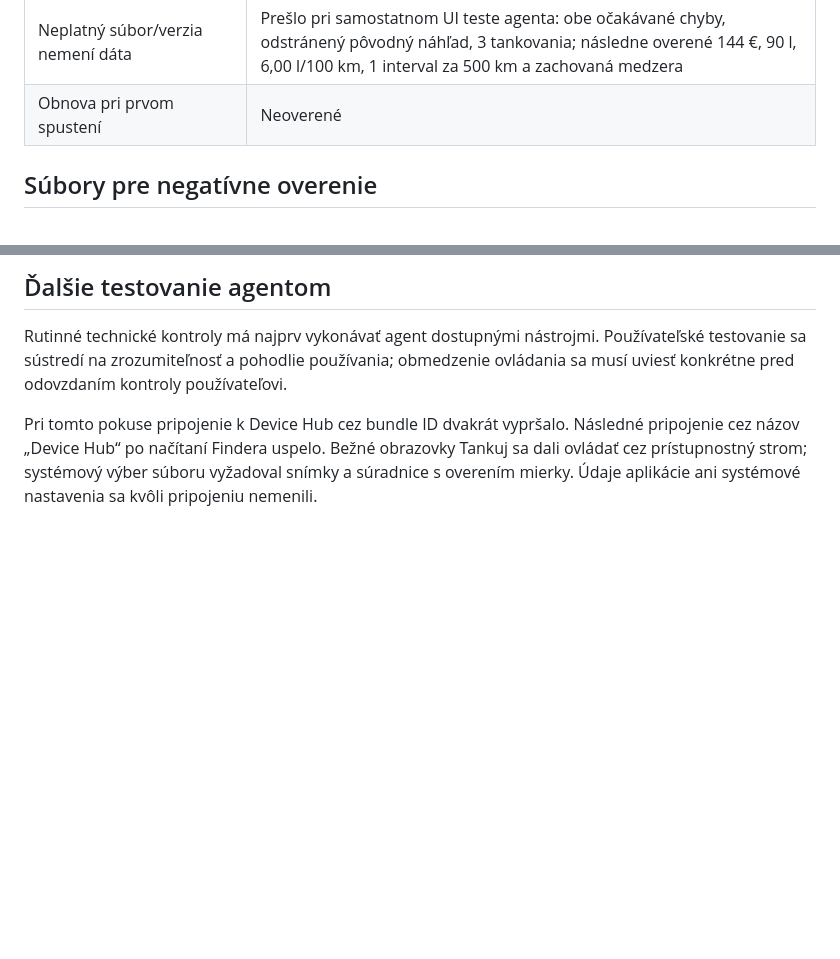
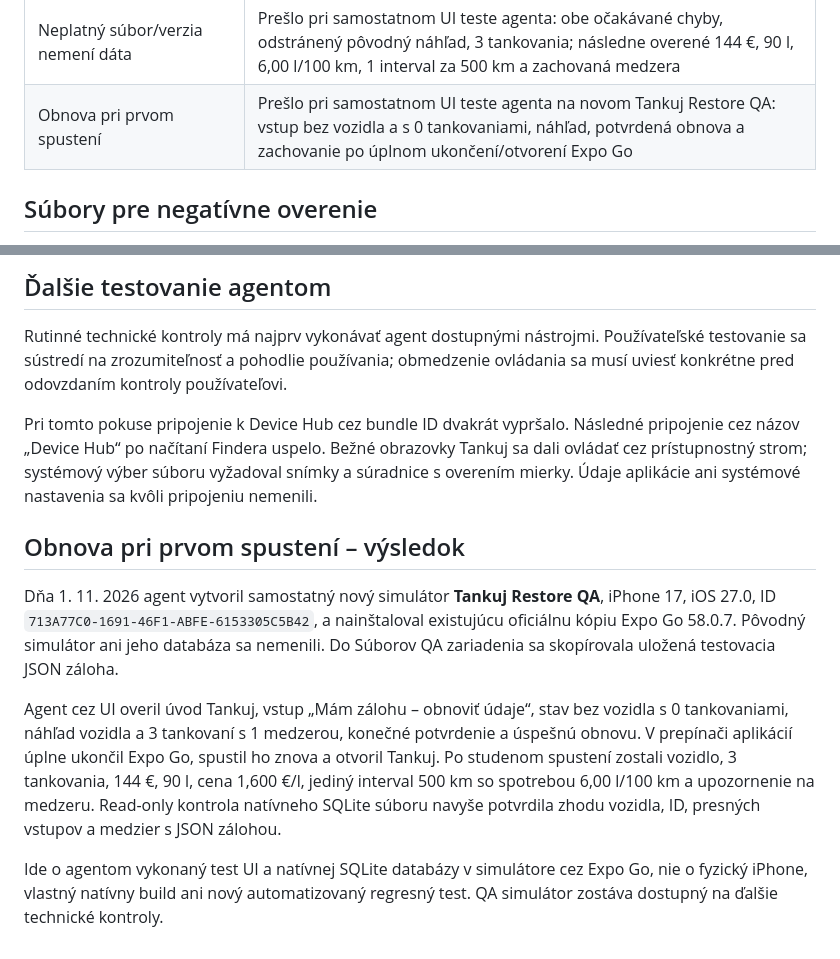
Before and after one commit to vgodaly/tankuj, a Markdown page: docs/manual-backup-verification.md, 2 parts joined by grey strips. Rendered like a GitHub page; blank space fills up the shorter version.

Commit message:
docs: verify restore on a fresh simulator

```diff
--- a/docs/manual-backup-verification.md
+++ b/docs/manual-backup-verification.md
@@ -28,7 +28,7 @@ Použi testovaciu históriu po [základnom scenári](manual-verification.md): A
 | Úplná obnova, ceny, súhrny a medzery | Prešlo podľa používateľa: E sa vrátil z 50 € na 48 €, platby zo 146 € na 144 €; 3 tankovania, 90 l, spotreba 6,00 l/100 km za 500 km, 1 interval a upozornenie na staršiu medzeru |
 | Zachovanie obnovy po zatvorení/otvorení | Prešlo podľa používateľa: rovnaký obnovený stav po úplnom zatvorení a otvorení Expo Go |
 | Neplatný súbor/verzia nemení dáta | Prešlo pri samostatnom UI teste agenta: obe očakávané chyby, odstránený pôvodný náhľad, 3 tankovania; následne overené 144 €, 90 l, 6,00 l/100 km, 1 interval za 500 km a zachovaná medzera |
-| Obnova pri prvom spustení | Neoverené |
+| Obnova pri prvom spustení | Prešlo pri samostatnom UI teste agenta na novom Tankuj Restore QA: vstup bez vozidla a s 0 tankovaniami, náhľad, potvrdená obnova a zachovanie po úplnom ukončení/otvorení Expo Go |
 
 ## Súbory pre negatívne overenie
 
@@ -44,3 +44,11 @@ V Node bolo overené odmietnutie oboch súborov s uvedenými správami bez prís
 Rutinné technické kontroly má najprv vykonávať agent dostupnými nástrojmi. Používateľské testovanie sa sústredí na zrozumiteľnosť a pohodlie používania; obmedzenie ovládania sa musí uviesť konkrétne pred odovzdaním kontroly používateľovi.
 
 Pri tomto pokuse pripojenie k Device Hub cez bundle ID dvakrát vypršalo. Následné pripojenie cez názov „Device Hub“ po načítaní Findera uspelo. Bežné obrazovky Tankuj sa dali ovládať cez prístupnostný strom; systémový výber súboru vyžadoval snímky a súradnice s overením mierky. Údaje aplikácie ani systémové nastavenia sa kvôli pripojeniu nemenili.
+
+## Obnova pri prvom spustení – výsledok
+
+Dňa 1. 11. 2026 agent vytvoril samostatný nový simulátor **Tankuj Restore QA**, iPhone 17, iOS 27.0, ID `713A77C0-1691-46F1-ABFE-6153305C5B42`, a nainštaloval existujúcu oficiálnu kópiu Expo Go 58.0.7. Pôvodný simulátor ani jeho databáza sa nemenili. Do Súborov QA zariadenia sa skopírovala uložená testovacia JSON záloha.
+
+Agent cez UI overil úvod Tankuj, vstup „Mám zálohu – obnoviť údaje“, stav bez vozidla s 0 tankovaniami, náhľad vozidla a 3 tankovaní s 1 medzerou, konečné potvrdenie a úspešnú obnovu. V prepínači aplikácií úplne ukončil Expo Go, spustil ho znova a otvoril Tankuj. Po studenom spustení zostali vozidlo, 3 tankovania, 144 €, 90 l, cena 1,600 €/l, jediný interval 500 km so spotrebou 6,00 l/100 km a upozornenie na medzeru. Read-only kontrola natívneho SQLite súboru navyše potvrdila zhodu vozidla, ID, presných vstupov a medzier s JSON zálohou.
+
+Ide o agentom vykonaný test UI a natívnej SQLite databázy v simulátore cez Expo Go, nie o fyzický iPhone, vlastný natívny build ani nový automatizovaný regresný test. QA simulátor zostáva dostupný na ďalšie technické kontroly.
```
Also changed, not shown: docs/backup-and-restore.md (+1 -1 lines), docs/project-status.md (+2 -1 lines).
